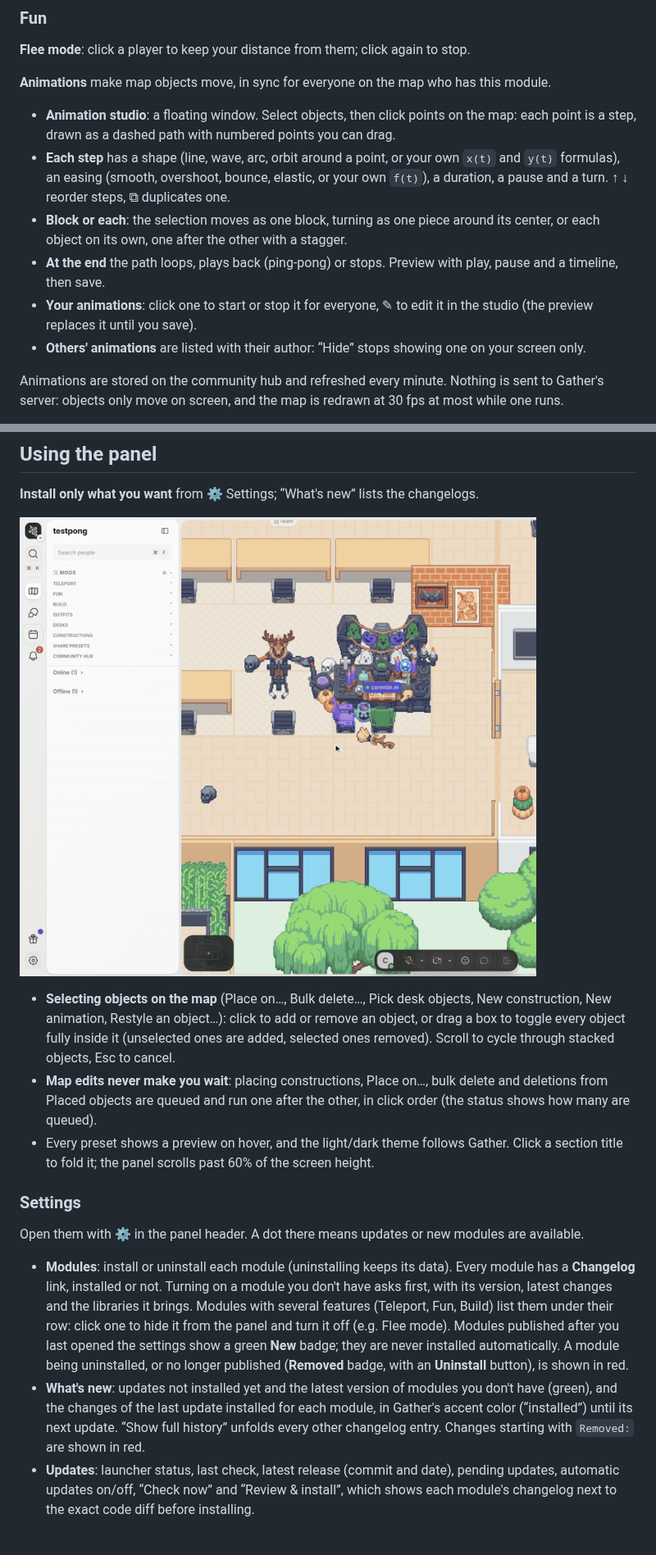
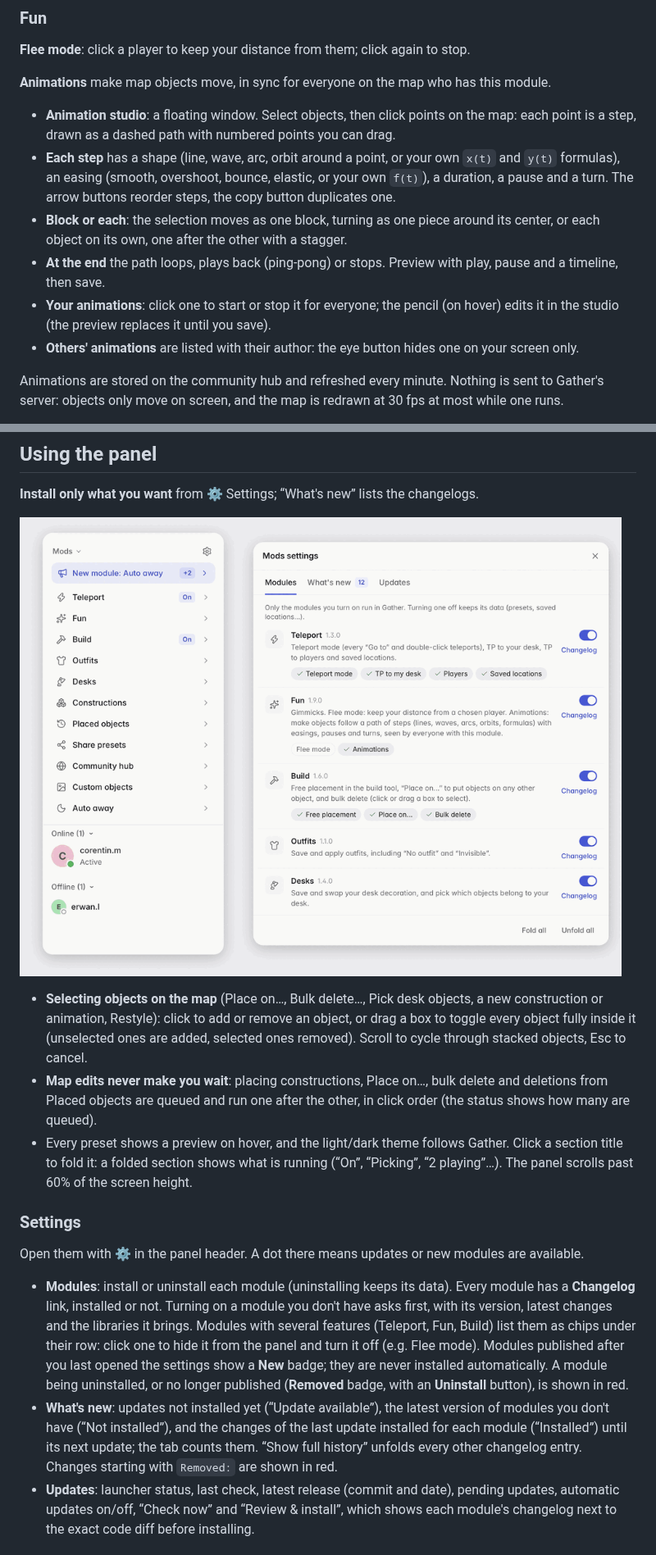
Before and after one commit to Trukl/gather-mod-menu, a Markdown page: README.md, 2 parts joined by grey strips. Shown at 82% size. GitHub-like rendering; pictures changed too: docs/media/modules.gif (deleted), docs/media/ui-redesign.gif (added).

```diff
--- a/README.md
+++ b/README.md
@@ -90,11 +90,11 @@ Shared code lives in internal libraries (map helpers, map picking, previews, pla
 **Animations** make map objects move, in sync for everyone on the map who has this module.
 
 - **Animation studio**: a floating window. Select objects, then click points on the map: each point is a step, drawn as a dashed path with numbered points you can drag.
-- **Each step** has a shape (line, wave, arc, orbit around a point, or your own `x(t)` and `y(t)` formulas), an easing (smooth, overshoot, bounce, elastic, or your own `f(t)`), a duration, a pause and a turn. ↑ ↓ reorder steps, ⧉ duplicates one.
+- **Each step** has a shape (line, wave, arc, orbit around a point, or your own `x(t)` and `y(t)` formulas), an easing (smooth, overshoot, bounce, elastic, or your own `f(t)`), a duration, a pause and a turn. The arrow buttons reorder steps, the copy button duplicates one.
 - **Block or each**: the selection moves as one block, turning as one piece around its center, or each object on its own, one after the other with a stagger.
 - **At the end** the path loops, plays back (ping-pong) or stops. Preview with play, pause and a timeline, then save.
-- **Your animations**: click one to start or stop it for everyone, ✎ to edit it in the studio (the preview replaces it until you save).
-- **Others' animations** are listed with their author: “Hide” stops showing one on your screen only.
+- **Your animations**: click one to start or stop it for everyone; the pencil (on hover) edits it in the studio (the preview replaces it until you save).
+- **Others' animations** are listed with their author: the eye button hides one on your screen only.
 
 Animations are stored on the community hub and refreshed every minute. Nothing is sent to Gather's server: objects only move on screen, and the map is redrawn at 30 fps at most while one runs.
 
@@ -203,18 +203,18 @@ Nothing is sent to Gather's server: people without the module see the map as it
 
 **Install only what you want** from ⚙ Settings; “What's new” lists the changelogs.
 
-![Modules](docs/media/modules.gif)
+![The Mods panel and its windows, light and dark](docs/media/ui-redesign.gif)
 
-- **Selecting objects on the map** (Place on…, Bulk delete…, Pick desk objects, New construction, New animation, Restyle an object…): click to add or remove an object, or drag a box to toggle every object fully inside it (unselected ones are added, selected ones removed). Scroll to cycle through stacked objects, Esc to cancel.
+- **Selecting objects on the map** (Place on…, Bulk delete…, Pick desk objects, a new construction or animation, Restyle): click to add or remove an object, or drag a box to toggle every object fully inside it (unselected ones are added, selected ones removed). Scroll to cycle through stacked objects, Esc to cancel.
 - **Map edits never make you wait**: placing constructions, Place on…, bulk delete and deletions from Placed objects are queued and run one after the other, in click order (the status shows how many are queued).
-- Every preset shows a preview on hover, and the light/dark theme follows Gather. Click a section title to fold it; the panel scrolls past 60% of the screen height.
+- Every preset shows a preview on hover, and the light/dark theme follows Gather. Click a section title to fold it: a folded section shows what is running (“On”, “Picking”, “2 playing”…). The panel scrolls past 60% of the screen height.
 
 ### Settings
 
 Open them with ⚙ in the panel header. A dot there means updates or new modules are available.
 
-- **Modules**: install or uninstall each module (uninstalling keeps its data). Every module has a **Changelog** link, installed or not. Turning on a module you don't have asks first, with its version, latest changes and the libraries it brings. Modules with several features (Teleport, Fun, Build) list them under their row: click one to hide it from the panel and turn it off (e.g. Flee mode). Modules published after you last opened the settings show a green **New** badge; they are never installed automatically. A module being uninstalled, or no longer published (**Removed** badge, with an **Uninstall** button), is shown in red.
-- **What's new**: updates not installed yet and the latest version of modules you don't have (green), and the changes of the last update installed for each module, in Gather's accent color (“installed”) until its next update. “Show full history” unfolds every other changelog entry. Changes starting with `Removed:` are shown in red.
+- **Modules**: install or uninstall each module (uninstalling keeps its data). Every module has a **Changelog** link, installed or not. Turning on a module you don't have asks first, with its version, latest changes and the libraries it brings. Modules with several features (Teleport, Fun, Build) list them as chips under their row: click one to hide it from the panel and turn it off (e.g. Flee mode). Modules published after you last opened the settings show a **New** badge; they are never installed automatically. A module being uninstalled, or no longer published (**Removed** badge, with an **Uninstall** button), is shown in red.
+- **What's new**: updates not installed yet (“Update available”), the latest version of modules you don't have (“Not installed”), and the changes of the last update installed for each module (“Installed”) until its next update; the tab counts them. “Show full history” unfolds every other changelog entry. Changes starting with `Removed:` are shown in red.
 - **Updates**: launcher status, last check, latest release (commit and date), pending updates, automatic updates on/off, “Check now” and “Review & install”, which shows each module's changelog next to the exact code diff before installing.
 
 ### News, required updates and announcements
```
Also changed, not shown: other parts of README.md (+13 -11 lines), 16 other files.
